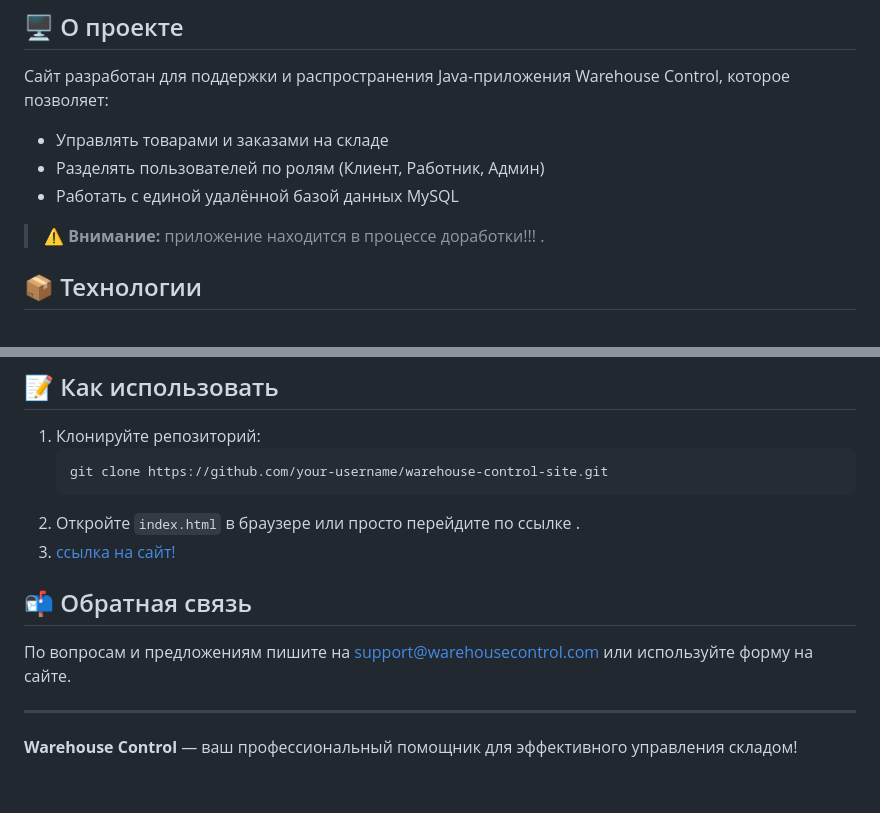
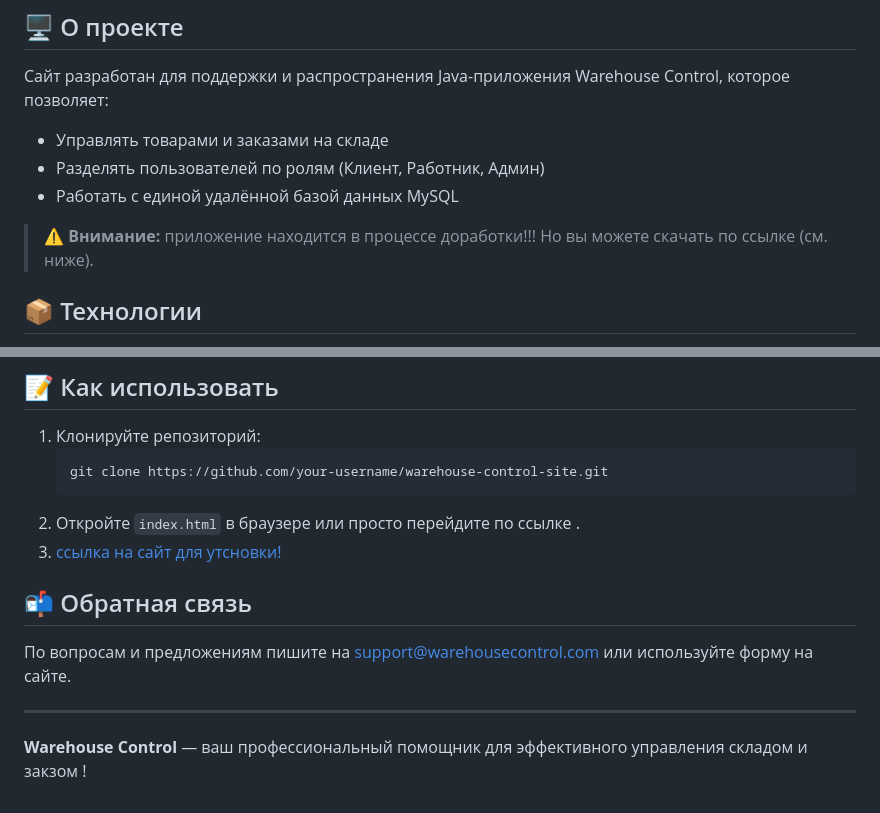
Before and after one commit to asi0700/Warehouse_Control, a Markdown page: README.md, 2 parts joined by grey strips. Rendered like a GitHub page.

````diff
--- a/README.md
+++ b/README.md
@@ -20,7 +20,8 @@
 - Разделять пользователей по ролям (Клиент, Работник, Админ)
 - Работать с единой удалённой базой данных MySQL
 
- > ⚠️ **Внимание:** приложение находится в процессе доработки!!! .
+ > ⚠️ **Внимание:** приложение находится в процессе доработки!!!
+ > Но вы можете скачать по ссылке (см. ниже).
 
 ## 📦 Технологии
 
@@ -39,7 +40,7 @@
    git clone https://github.com/your-username/warehouse-control-site.git
    ```
 2. Откройте `index.html` в браузере или просто перейдите по ссылке .
-3. [ссылка на сайт!](https://asi0700.github.io/Warehouse_Control/index.html)
+3. [ссылка на сайт для утсновки!](https://asi0700.github.io/Warehouse_Control/index.html)
 
 ## 📬 Обратная связь
 
@@ -47,4 +48,4 @@
 
 ---
 
-**Warehouse Control** — ваш профессиональный помощник для эффективного управления складом!
+**Warehouse Control** — ваш профессиональный помощник для эффективного управления складом и закзом !
````
